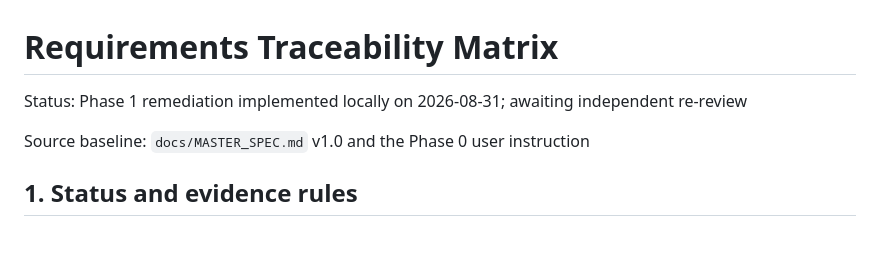
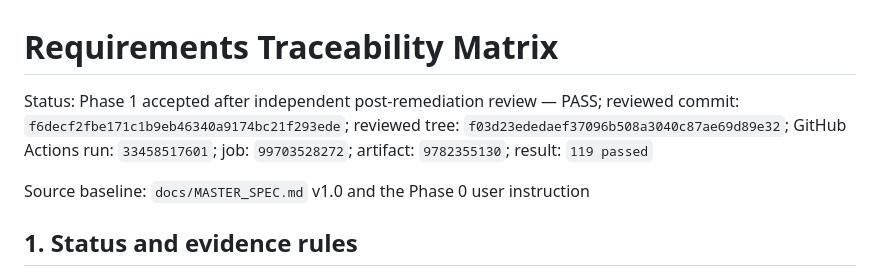
Before and after one commit to ahhhhzzz/ai-infra-quant, a Markdown page: docs/REQUIREMENTS_MATRIX.md, the part around the change. GitHub-like rendering; blank space fills up the shorter version.

Commit message:
Record Phase 1 post-remediation PASS review

```diff
--- a/docs/REQUIREMENTS_MATRIX.md
+++ b/docs/REQUIREMENTS_MATRIX.md
@@ -1,6 +1,6 @@
 # Requirements Traceability Matrix
 
-Status: Phase 1 remediation implemented locally on 2026-08-31; awaiting independent re-review
+Status: Phase 1 accepted after independent post-remediation review — PASS; reviewed commit: `f6decf2fbe171c1b9eb46340a9174bc21f293ede`; reviewed tree: `f03d23ededaef37096b508a3040c87ae69d89e32`; GitHub Actions run: `33458517601`; job: `99703528272`; artifact: `9782355130`; result: `119 passed`
 
 Source baseline: `docs/MASTER_SPEC.md` v1.0 and the Phase 0 user instruction
 
```
Also changed, not shown: docs/phases/PHASE_1_PLAN.md (+1 -1 lines), docs/reviews/PHASE_1_POST_REMEDIATION_REVIEW.md (added, +341 -0 lines).
